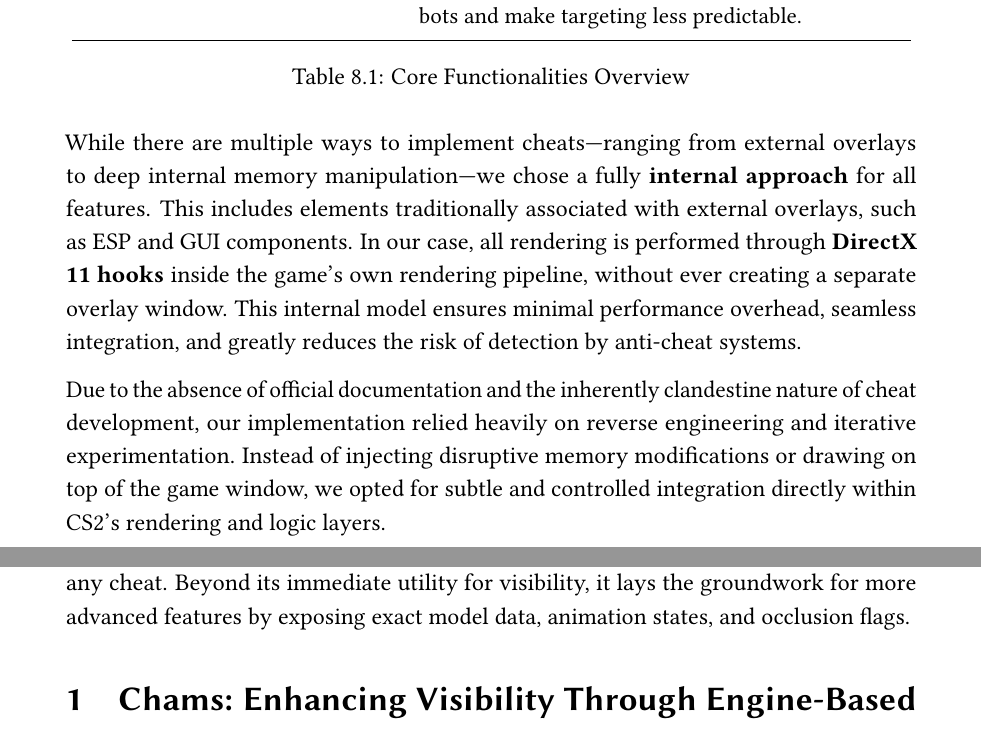
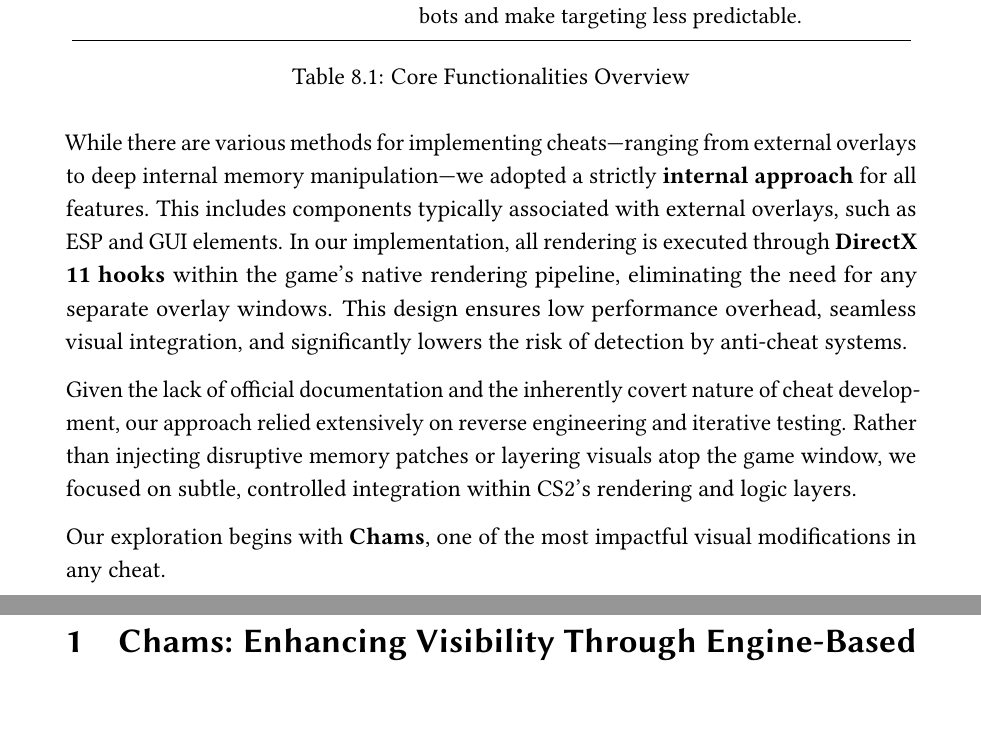
Before and after one commit to Aspasia1337/Aspasia, a LaTeX thesis (Master Thesis Template/memoria.tex, which reads Master Thesis Template/text/CheatFeatures.tex): two parts of pages 59 and 60 of 90, joined at a grey line, cut so that both start at the same text, the shorter picture padded with empty space. Compiled offline with pdfLaTeX.

Commit message:
ch8-Chams Introduction & Esp Fix

```diff
--- a/Master Thesis Template/text/CheatFeatures.tex
+++ b/Master Thesis Template/text/CheatFeatures.tex
@@ -22,11 +22,11 @@ This chapter presents a comprehensive analysis of the \textbf{cheat features} de
     \label{tab:core_functionalities}
 \end{table}
 
-While there are multiple ways to implement cheats—ranging from external overlays to deep internal memory manipulation—we chose a fully \textbf{internal approach} for all features. This includes elements traditionally associated with external overlays, such as ESP and GUI components. In our case, all rendering is performed through \textbf{DirectX 11 hooks} inside the game’s own rendering pipeline, without ever creating a separate overlay window. This internal model ensures minimal performance overhead, seamless integration, and greatly reduces the risk of detection by anti-cheat systems.
+While there are various methods for implementing cheats—ranging from external overlays to deep internal memory manipulation—we adopted a strictly \textbf{internal approach} for all features. This includes components typically associated with external overlays, such as ESP and GUI elements. In our implementation, all rendering is executed through \textbf{DirectX 11 hooks} within the game’s native rendering pipeline, eliminating the need for any separate overlay windows. This design ensures low performance overhead, seamless visual integration, and significantly lowers the risk of detection by anti-cheat systems.
 
-Due to the absence of official documentation and the inherently clandestine nature of cheat development, our implementation relied heavily on reverse engineering and iterative experimentation. Instead of injecting disruptive memory modifications or drawing on top of the game window, we opted for subtle and controlled integration directly within CS2’s rendering and logic layers.
+Given the lack of official documentation and the inherently covert nature of cheat development, our approach relied extensively on reverse engineering and iterative testing. Rather than injecting disruptive memory patches or layering visuals atop the game window, we focused on subtle, controlled integration within CS2’s rendering and logic layers.
 
-We begin our exploration with \textbf{Chams}, one of the most impactful visual modifications in any cheat. Beyond its immediate utility for visibility, it lays the groundwork for more advanced features by exposing exact model data, animation states, and occlusion flags.
+Our exploration begins with \textbf{Chams}, one of the most impactful visual modifications in any cheat.
 
 \section{Chams: Enhancing Visibility Through Engine-Based Rendering}
 
```
Also changed, not shown: Master Thesis Template/text/CheatFeatures.tex (7 more changed lines).
